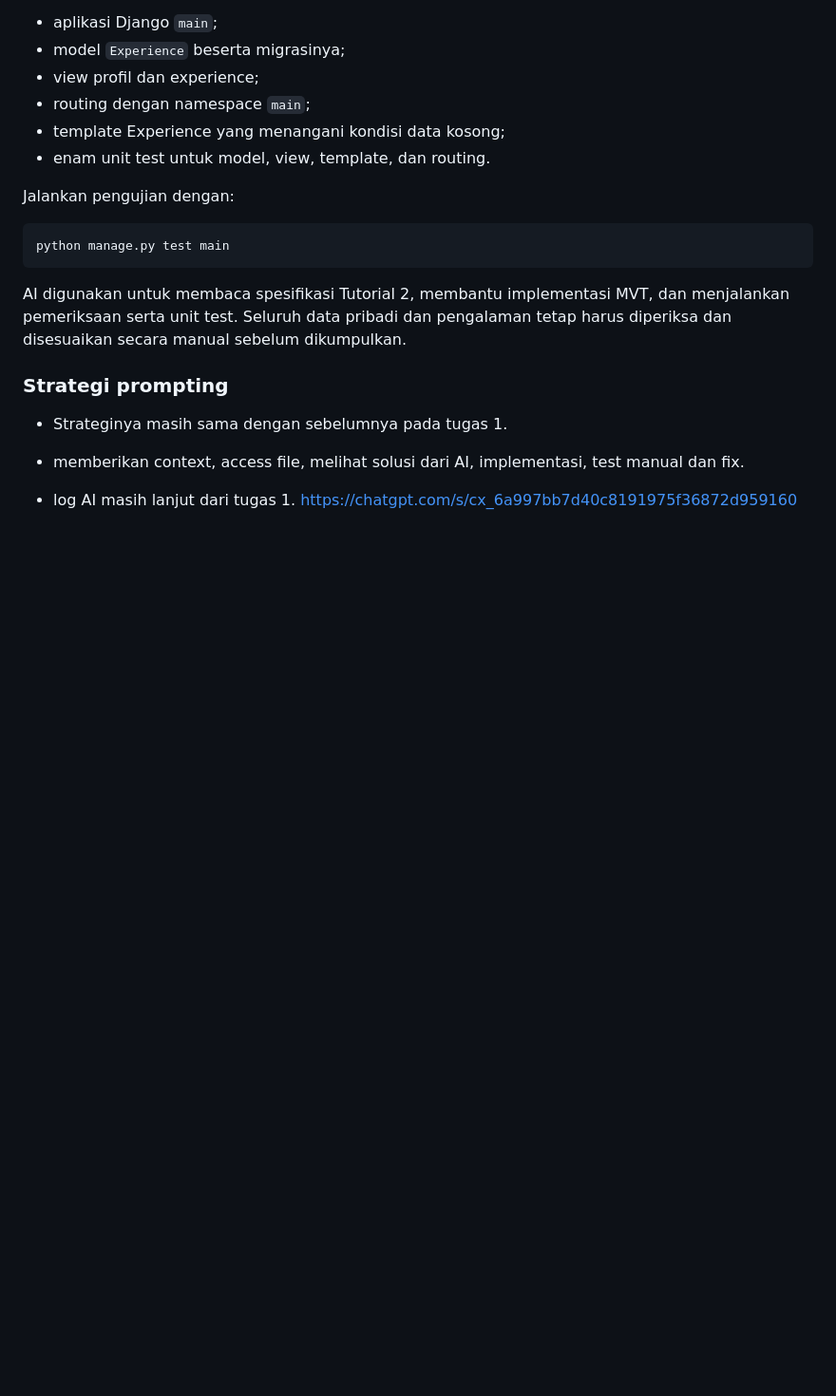
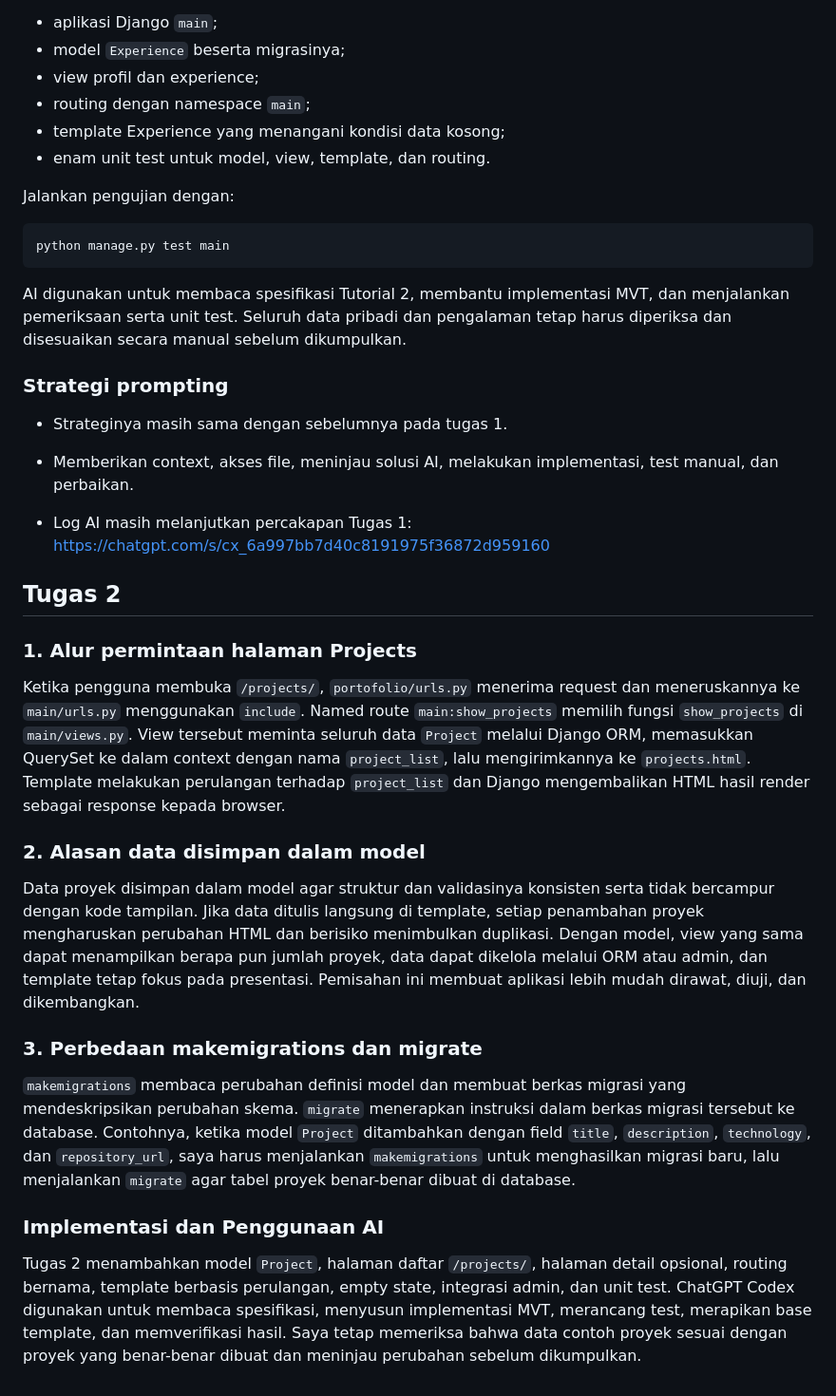
Before and after one commit to hollow011/myportofolio, a Markdown page: README.md, the part around one of its changes. Shown at 95% size. Rendered like a GitHub page; blank space fills up the shorter version.

Commit message:
docs: add assignment 2 reflections and AI disclosure

```diff
--- a/README.md
+++ b/README.md
@@ -107,6 +109,49 @@ tetap harus diperiksa dan disesuaikan secara manual sebelum dikumpulkan.
 ### Strategi prompting
 
 - Strateginya masih sama dengan sebelumnya pada tugas 1.
-- memberikan context, access file, melihat solusi dari AI, implementasi, test manual dan fix.
+- Memberikan context, akses file, meninjau solusi AI, melakukan implementasi,
+  test manual, dan perbaikan.
 
-- log AI masih lanjut dari tugas 1. https://chatgpt.com/s/cx_6a997bb7d40c8191975f36872d959160
+- Log AI masih melanjutkan percakapan Tugas 1:
+  https://chatgpt.com/s/cx_6a997bb7d40c8191975f36872d959160
+
+## Tugas 2
+
+### 1. Alur permintaan halaman Projects
+
+Ketika pengguna membuka `/projects/`, `portofolio/urls.py` menerima request dan
+meneruskannya ke `main/urls.py` menggunakan `include`. Named route
+`main:show_projects` memilih fungsi `show_projects` di `main/views.py`. View
+tersebut meminta seluruh data `Project` melalui Django ORM, memasukkan QuerySet
+ke dalam context dengan nama `project_list`, lalu mengirimkannya ke
+`projects.html`. Template melakukan perulangan terhadap `project_list` dan
+Django mengembalikan HTML hasil render sebagai response kepada browser.
+
+### 2. Alasan data disimpan dalam model
+
+Data proyek disimpan dalam model agar struktur dan validasinya konsisten serta
+tidak bercampur dengan kode tampilan. Jika data ditulis langsung di template,
+setiap penambahan proyek mengharuskan perubahan HTML dan berisiko menimbulkan
+duplikasi. Dengan model, view yang sama dapat menampilkan berapa pun jumlah
+proyek, data dapat dikelola melalui ORM atau admin, dan template tetap fokus
+pada presentasi. Pemisahan ini membuat aplikasi lebih mudah dirawat, diuji, dan
+dikembangkan.
+
+### 3. Perbedaan makemigrations dan migrate
+
+`makemigrations` membaca perubahan definisi model dan membuat berkas migrasi
+yang mendeskripsikan perubahan skema. `migrate` menerapkan instruksi dalam
+berkas migrasi tersebut ke database. Contohnya, ketika model `Project`
+ditambahkan dengan field `title`, `description`, `technology`, dan
+`repository_url`, saya harus menjalankan `makemigrations` untuk menghasilkan
+migrasi baru, lalu menjalankan `migrate` agar tabel proyek benar-benar dibuat
+di database.
+
+### Implementasi dan Penggunaan AI
+
+Tugas 2 menambahkan model `Project`, halaman daftar `/projects/`, halaman detail
+opsional, routing bernama, template berbasis perulangan, empty state, integrasi
+admin, dan unit test. ChatGPT Codex digunakan untuk membaca spesifikasi,
+menyusun implementasi MVT, merancang test, merapikan base template, dan
+memverifikasi hasil. Saya tetap memeriksa bahwa data contoh proyek sesuai dengan
+proyek yang benar-benar dibuat dan meninjau perubahan sebelum dikumpulkan.
```
Also changed, not shown: other parts of README.md (+10 -8 lines).
